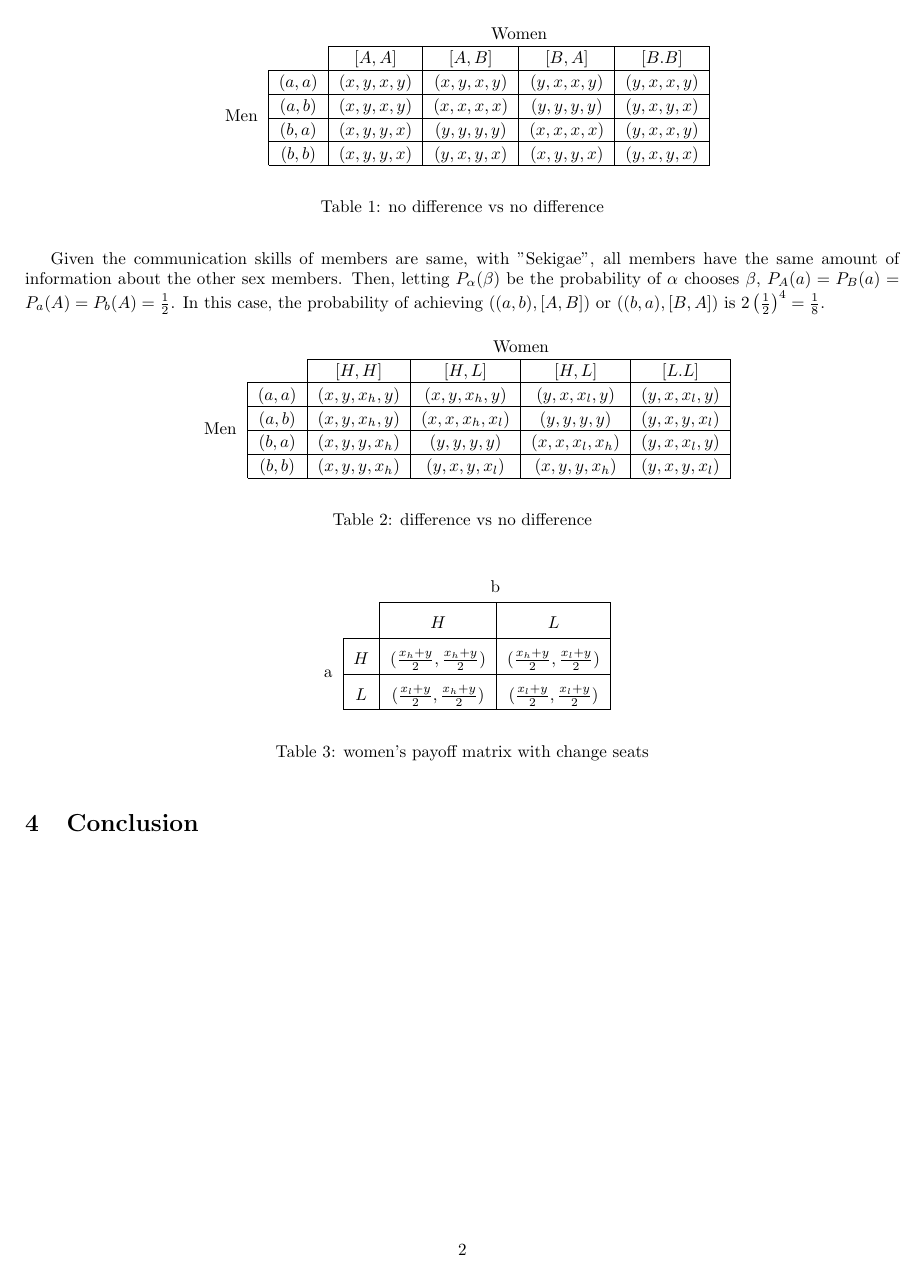
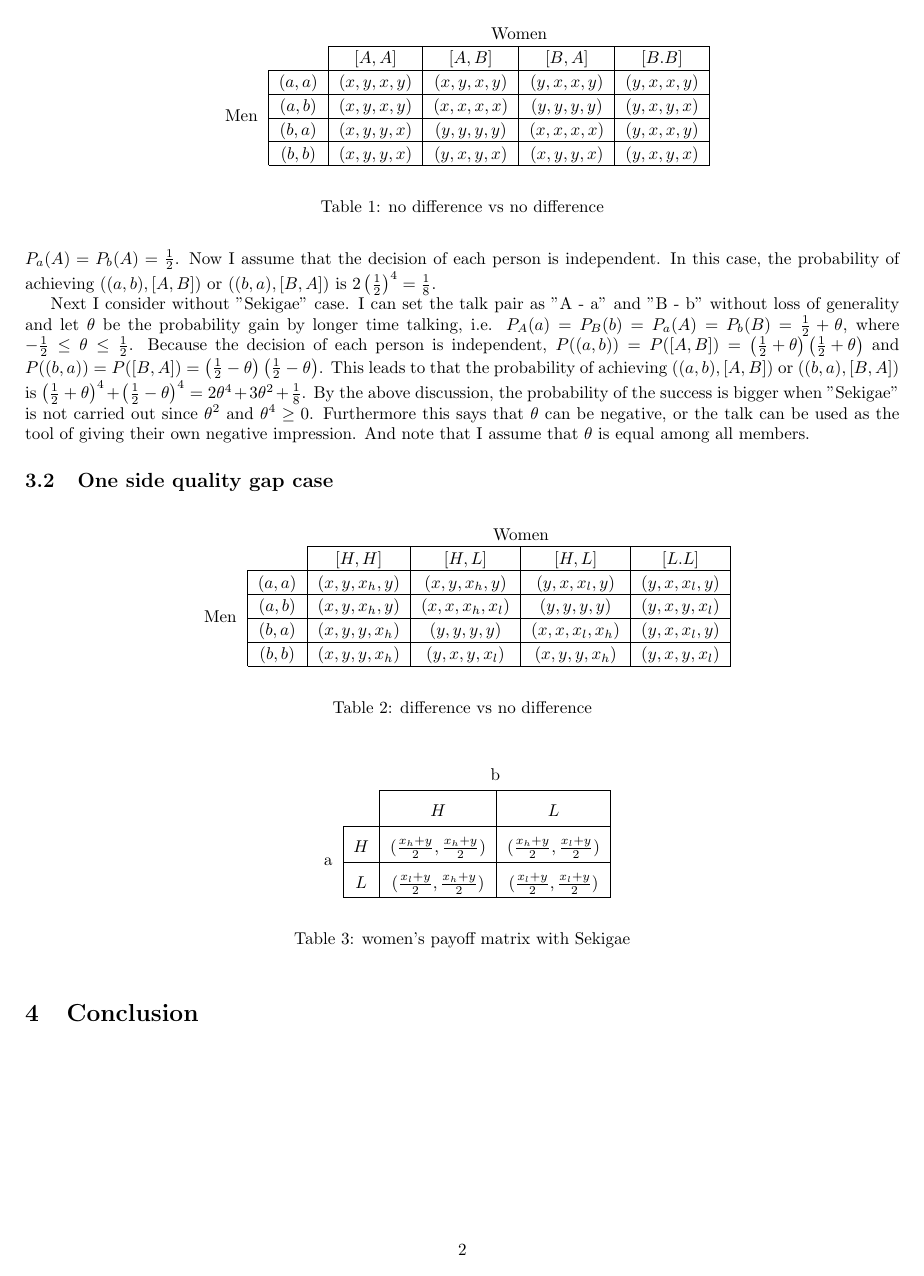
Before and after one commit to keiikegami/tex-files, a LaTeX document (termpaper.tex): page 2 of 3. Compiled offline with pdfLaTeX.

Commit message:
no message

```diff
--- a/termpaper.tex
+++ b/termpaper.tex
@@ -46,11 +46,12 @@ The most important point of this paper is the definition of the success of this
         \caption{no difference vs no difference}
   	\end{table}
 	\par
-	Given the communication skills of members are same, with "Sekigae", all members have the same amount of information about the other sex members. Then, letting $P_\alpha(\beta)$ be the probability of $\alpha$ chooses $\beta$, $P_A(a)= P_B(a) = P_a(A) = P_b(A) = \frac{1}{2}$. In this case, the probability of achieving $\left( (a, b), [A, B] \right)$ or $\left( (b, a), [B, A] \right)$ is $2 \left(\frac{1}{2}\right)^4 = \frac{1}{8}$.
+	Given the communication skills of members are same, with "Sekigae", all members have the same amount of information about the other sex members. Then, letting $P_\alpha(\beta)$ be the probability of $\alpha$ chooses $\beta$, $P_A(a)= P_B(a) = P_a(A) = P_b(A) = \frac{1}{2}$. Now I assume that the decision of each person is independent. In this case, the probability of achieving $\left( (a, b), [A, B] \right)$ or $\left( (b, a), [B, A] \right)$ is $2 \left(\frac{1}{2}\right)^4 = \frac{1}{8}$.
 	\par
+	Next I consider without "Sekigae" case. I can set the talk pair as "A - a" and "B - b" without loss of generality and let $\theta$ be the probability gain by longer time talking, i.e. $P_A(a)= P_B(b) = P_a(A) = P_b(B) = \frac{1}{2} + \theta$, where $-\frac{1}{2} \leq\theta \leq \frac{1}{2}$. Because the decision of each person is independent, $P((a,b)) = P([A, B]) = \left( \frac{1}{2} + \theta \right) \left( \frac{1}{2} + \theta\right)$ and $P((b, a)) = P([B, A]) =  \left( \frac{1}{2} - \theta \right) \left( \frac{1}{2} - \theta\right)$. This leads to that the probability of achieving $\left( (a, b), [A, B] \right)$ or $\left( (b, a), [B, A] \right)$ is $ \left( \frac{1}{2} + \theta \right)^4 + \left( \frac{1}{2} - \theta\right)^4 = 2\theta^4 + 3\theta^2 + \frac{1}{8}$.
+	By the above discussion, the probability of the success is bigger when "Sekigae" is not carried out since $\theta^2$ and $\theta^4 \geq 0$. Furthermore this says that $\theta$ can be negative, or the talk can be used as the tool of giving their own negative impression. And note that I assume that $\theta$ is equal among all members.
 
-
-
+	\subsection{One side quality gap case}
 	\begin{table}[h]
 		\begin{center}
                 \setlength{\extrarowheight}{2pt}
@@ -79,7 +80,7 @@ The most important point of this paper is the definition of the success of this
                 \end{tabular}
                 \endgroup
                 \end{center}
-                \caption{women's payoff matrix with change seats}
+                \caption{women's payoff matrix with Sekigae}
   	\end{table}
 
 	\begin{table}[h]
```
Also changed, not shown: termpaper.pdf, termpaper.tex (4 more changed lines).
